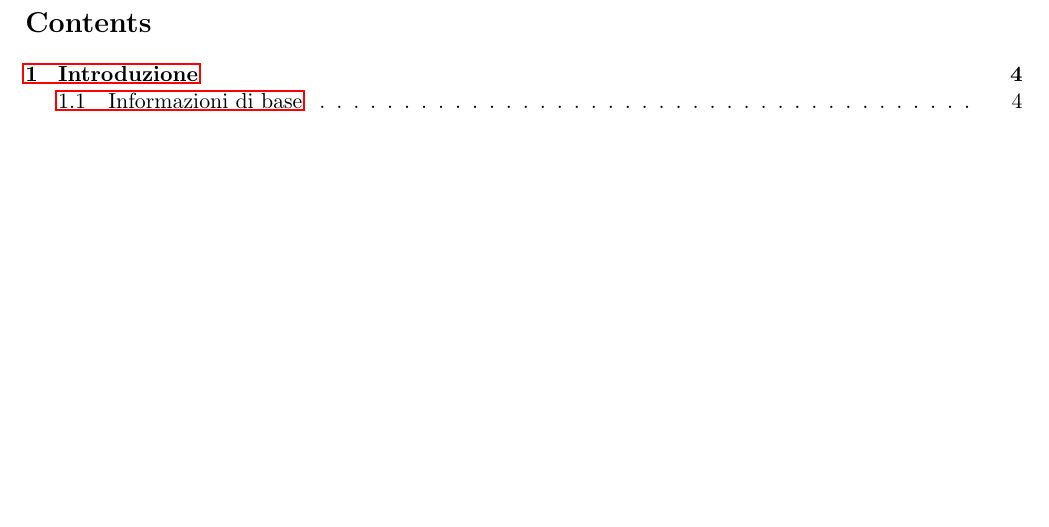
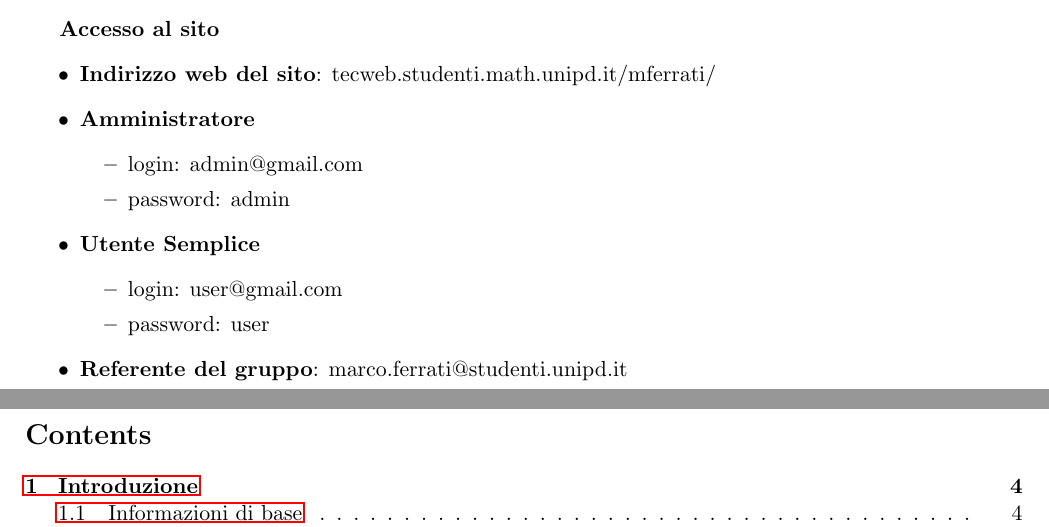
Before and after one commit to GiulioUmbrella/FRENT, a LaTeX document (relazione/1_relazione.tex): part of page 2 of 22 before the commit and two parts of pages 1 and 2 of 22 after it, the two joined at a grey line, cut at the place of the change, the shorter picture padded with empty space. Compiled offline with pdfLaTeX.

Commit message:
Spsostati dati per l'accesso al sito

```diff
--- a/relazione/1_relazione.tex
+++ b/relazione/1_relazione.tex
@@ -6,6 +6,21 @@
 \date{Gennaio 2020}
 \begin{document}
 \maketitle
+\textbf{Accesso al sito}
+\begin{itemize}
+\item \textbf{Indirizzo web del sito}: tecweb.studenti.math.unipd.it/mferrati/
+\item \textbf{Amministratore}
+	\begin{itemize}
+	\item login: admin@gmail.com
+	\item password: admin
+	\end{itemize}
+\item \textbf{Utente Semplice}
+	\begin{itemize}
+	\item login: user@gmail.com
+	\item password: user
+	\end{itemize}
+\item \textbf{Referente del gruppo}: marco.ferrati@studenti.unipd.it
+\end{itemize}
 \newpage
 \tableofcontents
 \newpage
```
